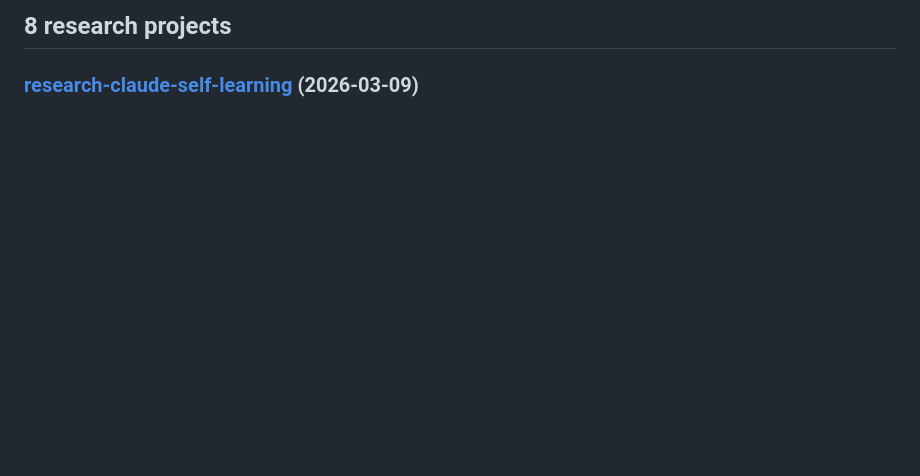
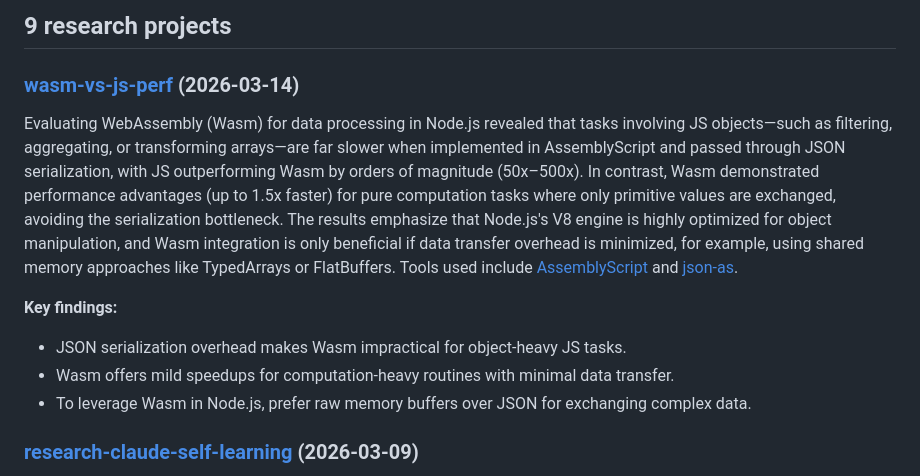
Before and after one commit to meixg/researches, a Markdown page: README.md, the part around the change. Drawn GitHub-style; blank space fills up the shorter version.

Commit message:
Auto-update README with cogapp [skip ci]

```diff
--- a/README.md
+++ b/README.md
@@ -160,7 +160,16 @@ for dirname, _ in subdirs_with_dates:
             readme_path.write_text('\n'.join(new_lines))
 
 ]]]-->
-## 8 research projects
+## 9 research projects
+
+### [wasm-vs-js-perf](https://github.com/meixg/researches/tree/main/wasm-vs-js-perf) (2026-03-14)
+
+Evaluating WebAssembly (Wasm) for data processing in Node.js revealed that tasks involving JS objects—such as filtering, aggregating, or transforming arrays—are far slower when implemented in AssemblyScript and passed through JSON serialization, with JS outperforming Wasm by orders of magnitude (50x–500x). In contrast, Wasm demonstrated performance advantages (up to 1.5x faster) for pure computation tasks where only primitive values are exchanged, avoiding the serialization bottleneck. The results emphasize that Node.js's V8 engine is highly optimized for object manipulation, and Wasm integration is only beneficial if data transfer overhead is minimized, for example, using shared memory approaches like TypedArrays or FlatBuffers. Tools used include [AssemblyScript](https://www.assemblyscript.org/) and [json-as](https://github.com/nearprotocol/json-as).
+
+**Key findings:**
+- JSON serialization overhead makes Wasm impractical for object-heavy JS tasks.
+- Wasm offers mild speedups for computation-heavy routines with minimal data transfer.
+- To leverage Wasm in Node.js, prefer raw memory buffers over JSON for exchanging complex data.
 
 ### [research-claude-self-learning](https://github.com/meixg/researches/tree/main/research-claude-self-learning) (2026-03-09)
 
```
Also changed, not shown: wasm-vs-js-perf/_summary.md (added, +6 -0 lines).
